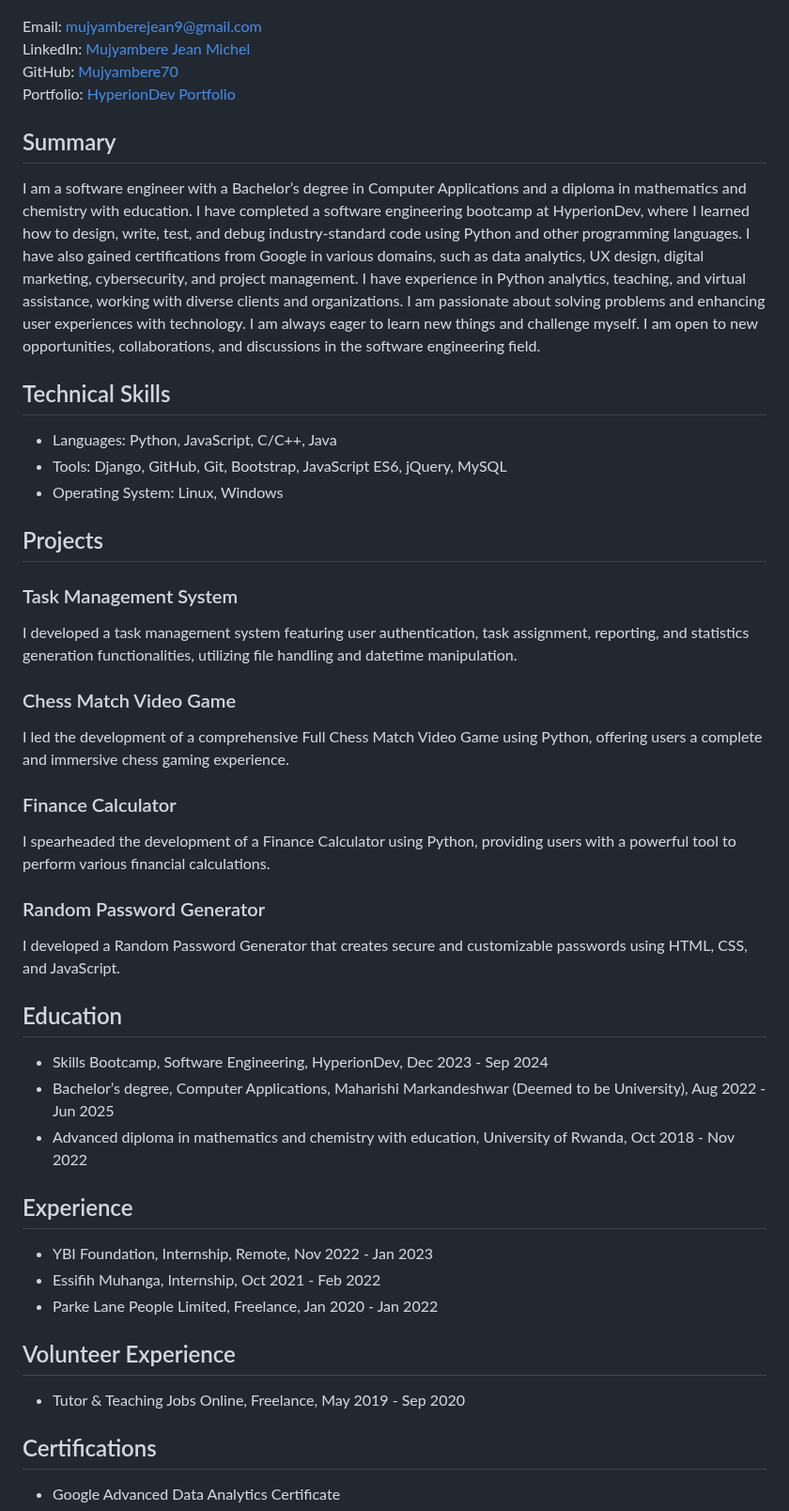
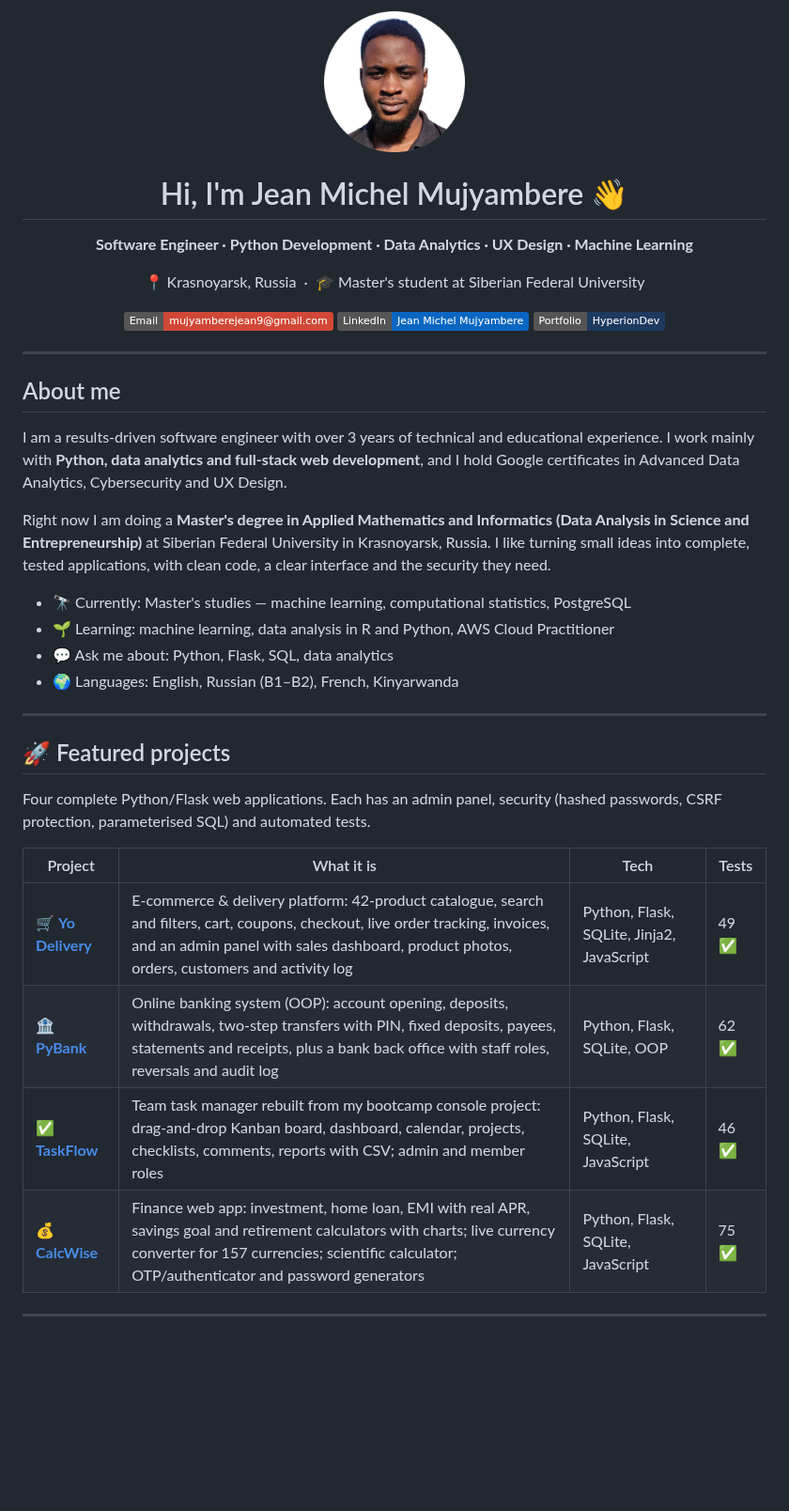
Before and after one commit to Mujyambere70/Mujyambere70, a Markdown page: README.md, the part around one of its changes. Shown at 94% size. Drawn GitHub-style; pictures changed too: profile.png (added); badges without logos; blank space fills up the shorter version.

Commit message:
Update profile to match new CV

```diff
--- a/README.md
+++ b/README.md
@@ -3,43 +2,43 @@
 
+<img src="profile.png" width="150" alt="Jean Michel Mujyambere">
 
-Email: mujyamberejean9@gmail.com
-LinkedIn: [Mujyambere Jean Michel](https://www.linkedin.com/in/mujyambere-jean-michel-a78913206/)
-GitHub: [Mujyambere70](https://github.com/Mujyambere70)
-Portfolio: [HyperionDev Portfolio](https://www.hyperiondev.com/portfolio/MJ23120010683/)
+# Hi, I'm Jean Michel Mujyambere 👋
 
-## Summary
-I am a software engineer with a Bachelor’s degree in Computer Applications and a diploma in mathematics and chemistry with education. I have completed a software engineering bootcamp at HyperionDev, where I learned how to design, write, test, and debug industry-standard code using Python and other programming languages. I have also gained certifications from Google in various domains, such as data analytics, UX design, digital marketing, cybersecurity, and project management. I have experience in Python analytics, teaching, and virtual assistance, working with diverse clients and organizations. I am passionate about solving problems and enhancing user experiences with technology. I am always eager to learn new things and challenge myself. I am open to new opportunities, collaborations, and discussions in the software engineering field.
+**Software Engineer · Python Development · Data Analytics · UX Design · Machine Learning**
 
-## Technical Skills
-- Languages: Python, JavaScript, C/C++, Java
-- Tools: Django, GitHub, Git, Bootstrap, JavaScript ES6, jQuery, MySQL
-- Operating System: Linux, Windows
+📍 Krasnoyarsk, Russia &nbsp;·&nbsp; 🎓 Master's student at Siberian Federal University
 
-## Projects
-### Task Management System
-I developed a task management system featuring user authentication, task assignment, reporting, and statistics generation functionalities, utilizing file handling and datetime manipulation.
+[![Email](https://img.shields.io/badge/Email-mujyamberejean9%40gmail.com-D14836?logo=gmail&logoColor=white)](mailto:mujyamberejean9@gmail.com)
+[![LinkedIn](https://img.shields.io/badge/LinkedIn-Jean%20Michel%20Mujyambere-0A66C2?logo=linkedin&logoColor=white)](https://www.linkedin.com/in/mujyambere-jean-michel-a78913206/)
+[![HyperionDev](https://img.shields.io/badge/Portfolio-HyperionDev-1E3A5F)](https://www.hyperiondev.com/portfolio/MJ23120010683/)
 
-### Chess Match Video Game
-I led the development of a comprehensive Full Chess Match Video Game using Python, offering users a complete and immersive chess gaming experience.
+</div>
 
-### Finance Calculator
-I spearheaded the development of a Finance Calculator using Python, providing users with a powerful tool to perform various financial calculations.
+---
 
-### Random Password Generator
-I developed a Random Password Generator that creates secure and customizable passwords using HTML, CSS, and JavaScript.
+## About me
 
-## Education
-- Skills Bootcamp, Software Engineering, HyperionDev, Dec 2023 - Sep 2024
-- Bachelor’s degree, Computer Applications, Maharishi Markandeshwar (Deemed to be University), Aug 2022 - Jun 2025
-- Advanced diploma in mathematics and chemistry with education, University of Rwanda, Oct 2018 - Nov 2022
+I am a results-driven software engineer with over 3 years of technical and educational experience. I work mainly with **Python, data analytics and full-stack web development**, and I hold Google certificates in Advanced Data Analytics, Cybersecurity and UX Design.
 
-## Experience
-- YBI Foundation, Internship, Remote, Nov 2022 - Jan 2023
-- Essifih Muhanga, Internship, Oct 2021 - Feb 2022
-- Parke Lane People Limited, Freelance, Jan 2020 - Jan 2022
+Right now I am doing a **Master's degree in Applied Mathematics and Informatics (Data Analysis in Science and Entrepreneurship)** at Siberian Federal University in Krasnoyarsk, Russia. I like turning small ideas into complete, tested applications, with clean code, a clear interface and the security they need.
 
-## Volunteer Experience
-- Tutor & Teaching Jobs Online, Freelance, May 2019 - Sep 2020
+- 🔭 Currently: Master's studies — machine learning, computational statistics, PostgreSQL
+- 🌱 Learning: machine learning, data analysis in R and Python, AWS Cloud Practitioner
+- 💬 Ask me about: Python, Flask, SQL, data analytics
+- 🌍 Languages: English, Russian (B1–B2), French, Kinyarwanda
 
-## Certifications
-- Google Advanced Data Analytics Certificate
+---
+
+## 🚀 Featured projects
+
+Four complete Python/Flask web applications. Each has an admin panel, security (hashed passwords, CSRF protection, parameterised SQL) and automated tests.
+
+| Project | What it is | Tech | Tests |
+|---|---|---|---|
+| 🛒 **[Yo Delivery](https://github.com/Mujyambere70/Yo-Delivery)** | E-commerce & delivery platform: 42-product catalogue, search and filters, cart, coupons, checkout, live order tracking, invoices, and an admin panel with sales dashboard, product photos, orders, customers and activity log | Python, Flask, SQLite, Jinja2, JavaScript | 49 ✅ |
+| 🏦 **[PyBank](https://github.com/Mujyambere70/PyBank)** | Online banking system (OOP): account opening, deposits, withdrawals, two-step transfers with PIN, fixed deposits, payees, statements and receipts, plus a bank back office with staff roles, reversals and audit log | Python, Flask, SQLite, OOP | 62 ✅ |
+| ✅ **[TaskFlow](https://github.com/Mujyambere70/Task_Management_System)** | Team task manager rebuilt from my bootcamp console project: drag-and-drop Kanban board, dashboard, calendar, projects, checklists, comments, reports with CSV; admin and member roles | Python, Flask, SQLite, JavaScript | 46 ✅ |
+| 💰 **[CalcWise](https://github.com/Mujyambere70/Finance-Calculators-Project)** | Finance web app: investment, home loan, EMI with real APR, savings goal and retirement calculators with charts; live currency converter for 157 currencies; scientific calculator; OTP/authenticator and password generators | Python, Flask, SQLite, JavaScript | 75 ✅ |
+
+---
+
```
Also changed, not shown: other parts of README.md (+71 -7 lines).
